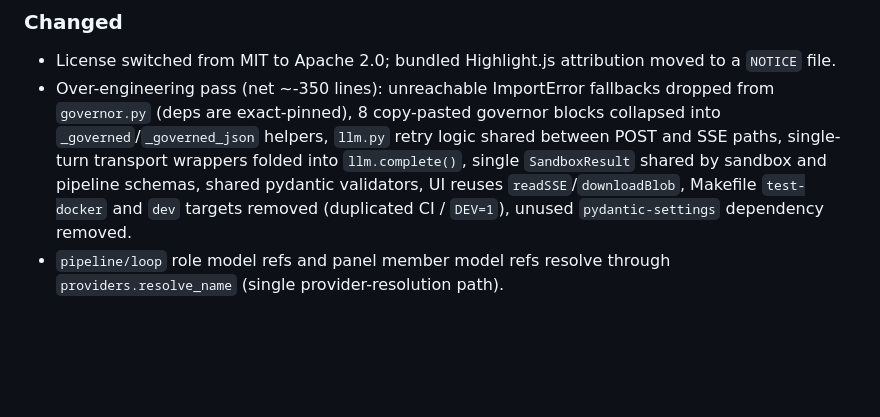
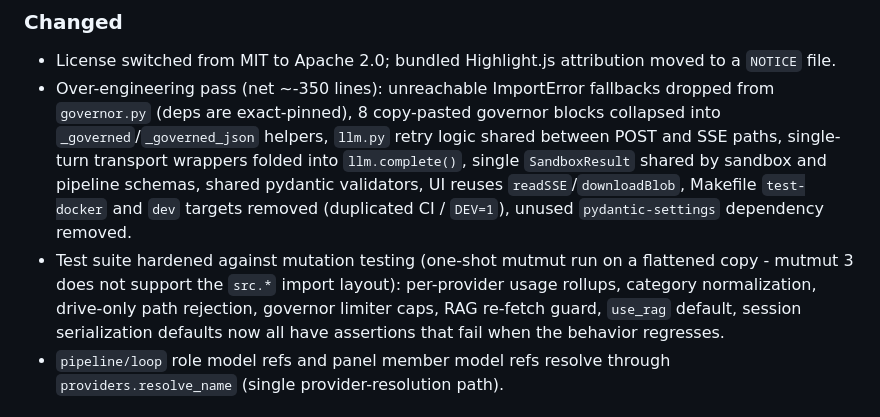
Before and after one commit to log0u7/consensus, a Markdown page: CHANGELOG.md, the part around the change. Rendered like a GitHub page; blank space fills up the shorter version.

Commit message:
docs(changelog): record mutation-testing triage

```diff
--- a/CHANGELOG.md
+++ b/CHANGELOG.md
@@ -48,6 +48,12 @@ and this project adheres to [Semantic Versioning](https://semver.org/).
   validators, UI reuses `readSSE`/`downloadBlob`, Makefile `test-docker`
   and `dev` targets removed (duplicated CI / `DEV=1`), unused
   `pydantic-settings` dependency removed.
+- Test suite hardened against mutation testing (one-shot mutmut run on a
+  flattened copy - mutmut 3 does not support the `src.*` import layout):
+  per-provider usage rollups, category normalization, drive-only path
+  rejection, governor limiter caps, RAG re-fetch guard, `use_rag` default,
+  session serialization defaults now all have assertions that fail when the
+  behavior regresses.
 - `pipeline/loop` role model refs and panel member model refs resolve
   through `providers.resolve_name` (single provider-resolution path).
 
```
